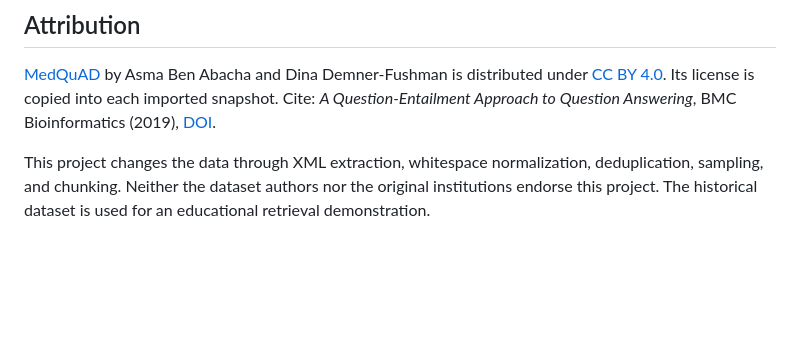
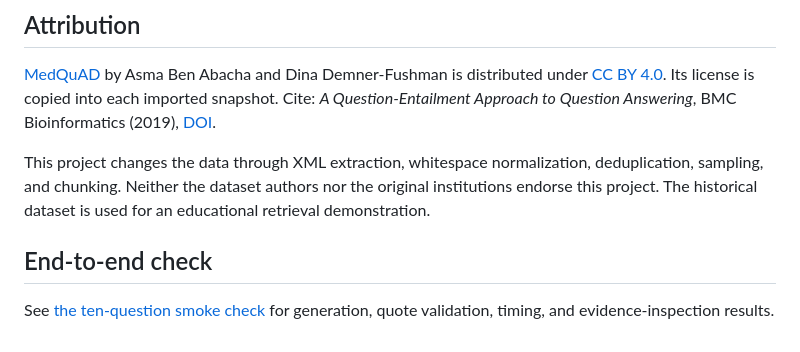
Before and after one commit to santhosh-madha/healthcare-rag-assistant, a Markdown page: docs/medquad.md, the part around the change. Rendered like a GitHub page; blank space fills up the shorter version.

```diff
--- a/docs/medquad.md
+++ b/docs/medquad.md
@@ -43,3 +43,7 @@ Timing includes question embedding, BM25 computation, and fusion, but excludes m
 [MedQuAD](https://github.com/abachaa/MedQuAD) by Asma Ben Abacha and Dina Demner-Fushman is distributed under [CC BY 4.0](https://creativecommons.org/licenses/by/4.0/). Its license is copied into each imported snapshot. Cite: *A Question-Entailment Approach to Question Answering*, BMC Bioinformatics (2019), [DOI](https://doi.org/10.1186/s12859-019-3119-4).
 
 This project changes the data through XML extraction, whitespace normalization, deduplication, sampling, and chunking. Neither the dataset authors nor the original institutions endorse this project. The historical dataset is used for an educational retrieval demonstration.
+
+## End-to-end check
+
+See [the ten-question smoke check](medquad-smoke-check.md) for generation, quote validation, timing, and evidence-inspection results.
```
Also changed, not shown: README.md (+8 -2 lines), docs/architecture.md (added, +52 -0 lines), docs/demo.md (added, +42 -0 lines), docs/medquad-smoke-check.md (added, +30 -0 lines), docs/images/medquad-answer.png (added), docs/images/medquad-no-answer.png (added), 1 other file.
